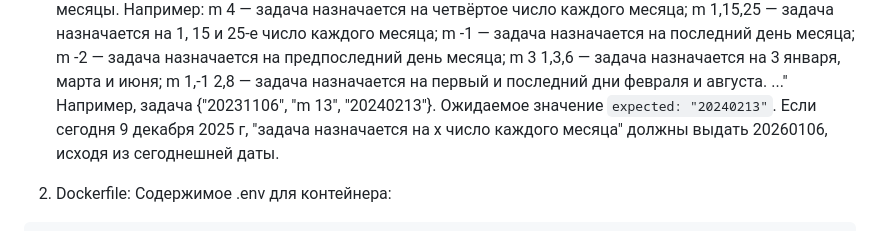
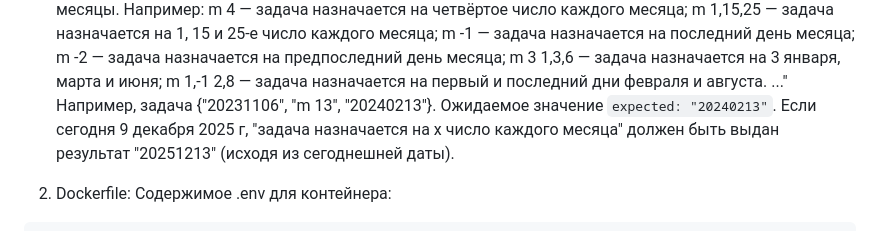
Before and after one commit to len4ernova/go_final_project, a Markdown page: README.md, the part around the change. Drawn GitHub-style.

Commit message:
fix: README.md

```diff
--- a/README.md
+++ b/README.md
@@ -48,7 +48,7 @@ m -2 — задача назначается на предпоследний д
 m 3 1,3,6 — задача назначается на 3 января, марта и июня;
 m 1,-1 2,8 — задача назначается на первый и последний дни февраля и авгуcта.
 ..."
-Например, задача {"20231106", "m 13", "20240213"}. Ожидаемое значение `expected: "20240213"`. Если сегодня 9 декабря 2025 г, "задача назначается на х число каждого месяца"  должны выдать 20260106, исходя из сегоднешней даты.
+Например, задача {"20231106", "m 13", "20240213"}. Ожидаемое значение `expected: "20240213"`. Если сегодня 9 декабря 2025 г, "задача назначается на х число каждого месяца"  должен  быть выдан результат "20251213" (исходя из сегоднешней даты).
 
 2. Dockerfile:
 Содержимое .env для контейнера:
```
